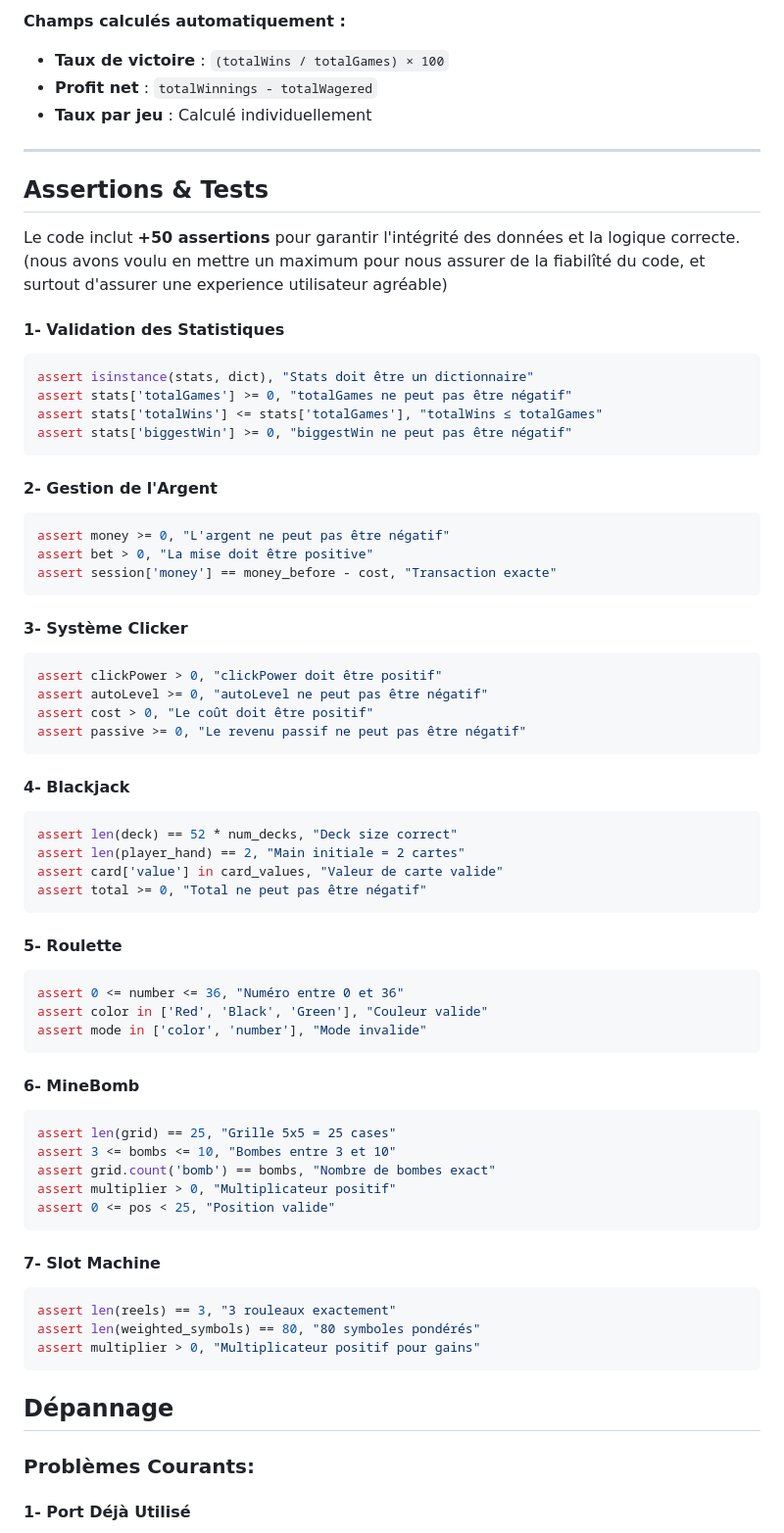
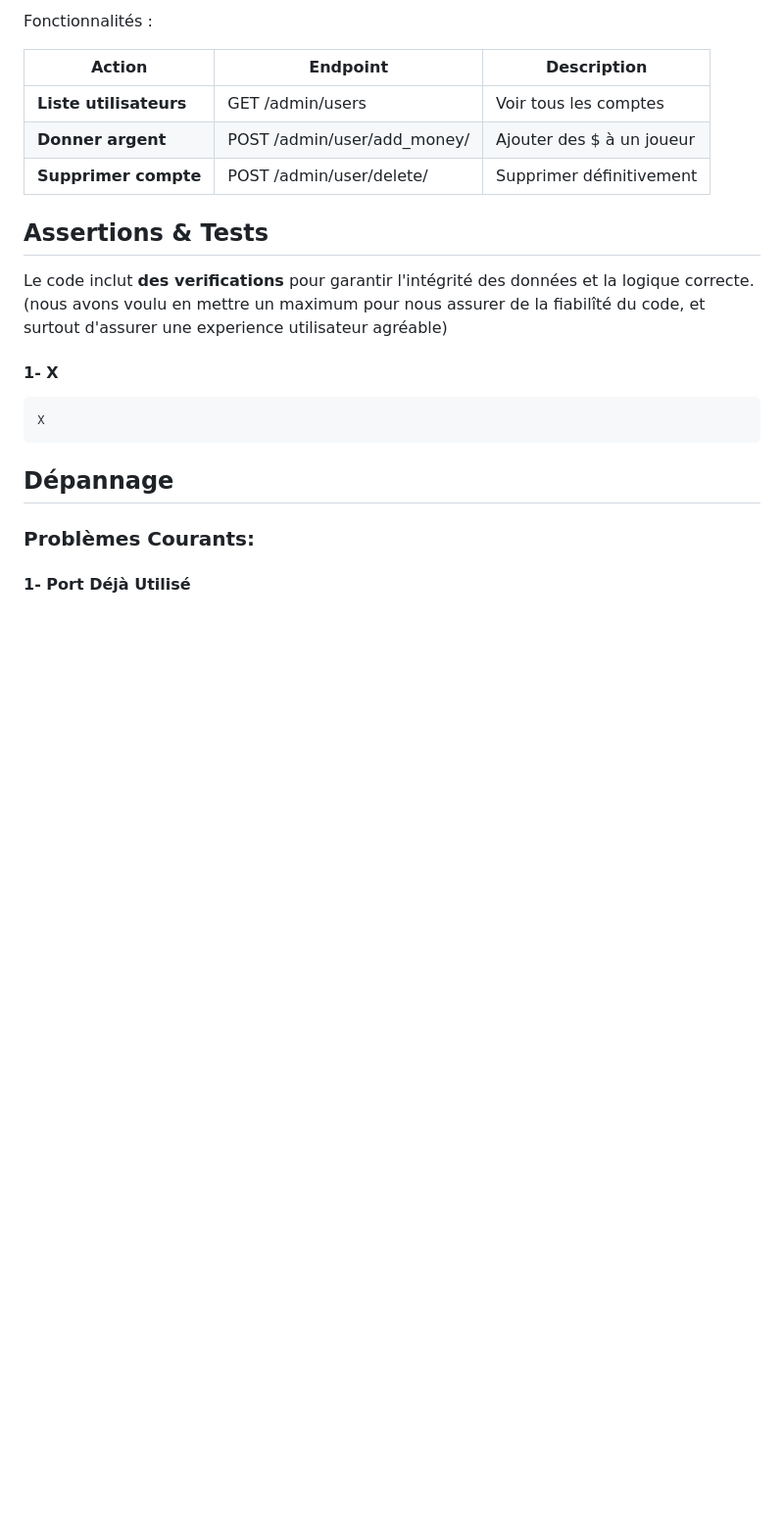
Before and after one commit to CLIMAXGN/Casinoeuil, a Markdown page: Readme.md, the part around one of its changes. Shown at 98% size. Drawn GitHub-style; blank space fills up the shorter version.

````diff
--- a/Readme.md
+++ b/Readme.md
@@ -337,69 +380,21 @@ session = {
 
-**Champs calculés automatiquement :**
+Fonctionnalités :
 
-- **Taux de victoire** : `(totalWins / totalGames) × 100`
-- **Profit net** : `totalWinnings - totalWagered`
-- **Taux par jeu** : Calculé individuellement
-
----
+| Action | Endpoint | Description |
+|---------|----------|--------|
+| **Liste utilisateurs** | GET /admin/users | Voir tous les comptes |
+| **Donner argent** | POST /admin/user/add_money/<id> | Ajouter des $ à un joueur |
+| **Supprimer compte** | POST /admin/user/delete/<id> |Supprimer définitivement |
 
 ## Assertions & Tests
 
-Le code inclut **+50 assertions** pour garantir l'intégrité des données et la logique correcte. (nous avons voulu en mettre un maximum pour nous assurer de la fiabilîté du code, et surtout d'assurer une experience utilisateur agréable)
+Le code inclut **des verifications** pour garantir l'intégrité des données et la logique correcte. (nous avons voulu en mettre un maximum pour nous assurer de la fiabilîté du code, et surtout d'assurer une experience utilisateur agréable)
 
-#### 1- **Validation des Statistiques**
+#### 1- **X**
 ```python
-assert isinstance(stats, dict), "Stats doit être un dictionnaire"
-assert stats['totalGames'] >= 0, "totalGames ne peut pas être négatif"
-assert stats['totalWins'] <= stats['totalGames'], "totalWins ≤ totalGames"
-assert stats['biggestWin'] >= 0, "biggestWin ne peut pas être négatif"
+X
 ```
 
-#### 2- **Gestion de l'Argent**
-```python
-assert money >= 0, "L'argent ne peut pas être négatif"
-assert bet > 0, "La mise doit être positive"
-assert session['money'] == money_before - cost, "Transaction exacte"
-```
-
-#### 3- **Système Clicker**
-```python
-assert clickPower > 0, "clickPower doit être positif"
-assert autoLevel >= 0, "autoLevel ne peut pas être négatif"
-assert cost > 0, "Le coût doit être positif"
-assert passive >= 0, "Le revenu passif ne peut pas être négatif"
-```
-
-#### 4- **Blackjack**
-```python
-assert len(deck) == 52 * num_decks, "Deck size correct"
-assert len(player_hand) == 2, "Main initiale = 2 cartes"
-assert card['value'] in card_values, "Valeur de carte valide"
-assert total >= 0, "Total ne peut pas être négatif"
-```
-
-#### 5- **Roulette**
-```python
-assert 0 <= number <= 36, "Numéro entre 0 et 36"
-assert color in ['Red', 'Black', 'Green'], "Couleur valide"
-assert mode in ['color', 'number'], "Mode invalide"
-```
-
-#### 6- **MineBomb**
-```python
-assert len(grid) == 25, "Grille 5x5 = 25 cases"
-assert 3 <= bombs <= 10, "Bombes entre 3 et 10"
-assert grid.count('bomb') == bombs, "Nombre de bombes exact"
-assert multiplier > 0, "Multiplicateur positif"
-assert 0 <= pos < 25, "Position valide"
-```
-
-#### 7- **Slot Machine**
-```python
-assert len(reels) == 3, "3 rouleaux exactement"
-assert len(weighted_symbols) == 80, "80 symboles pondérés"
-assert multiplier > 0, "Multiplicateur positif pour gains"
-```
 
 ## Dépannage
 
````
Also changed, not shown: other parts of Readme.md (+118 -75 lines).
